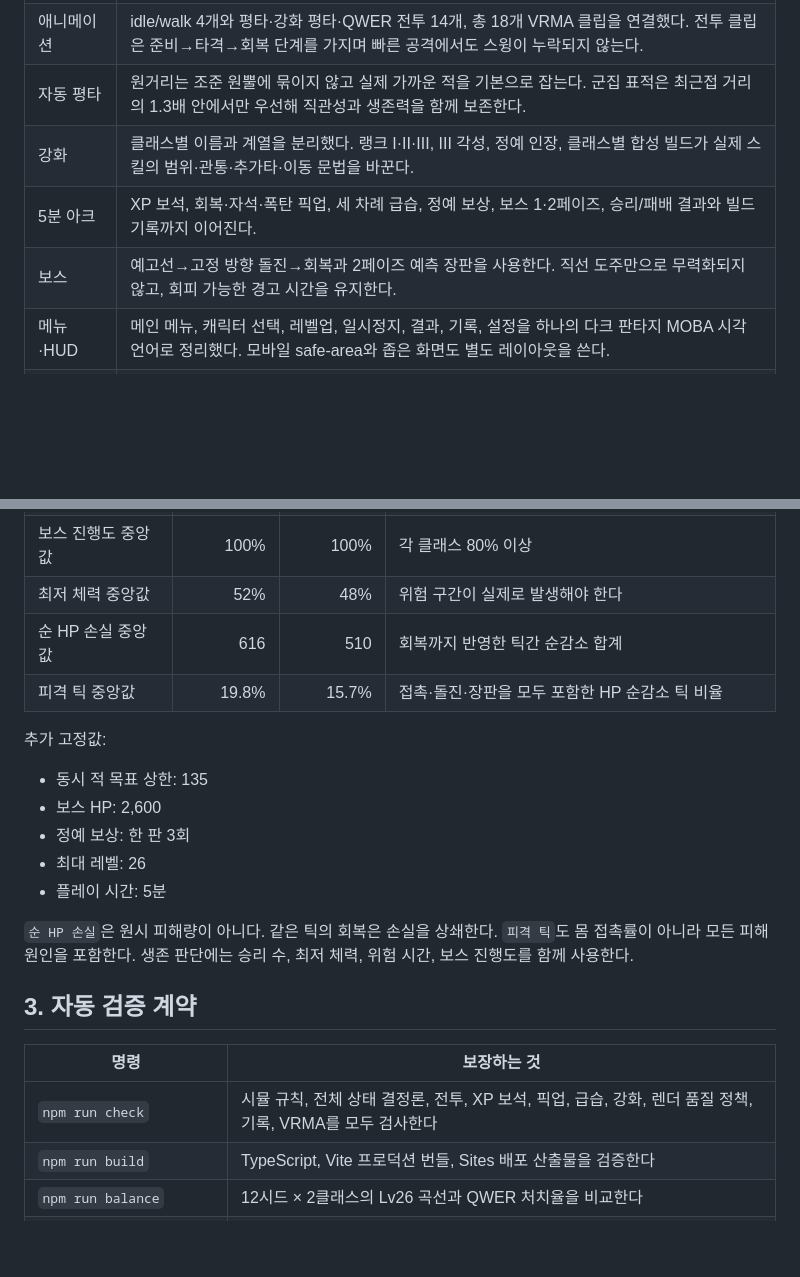
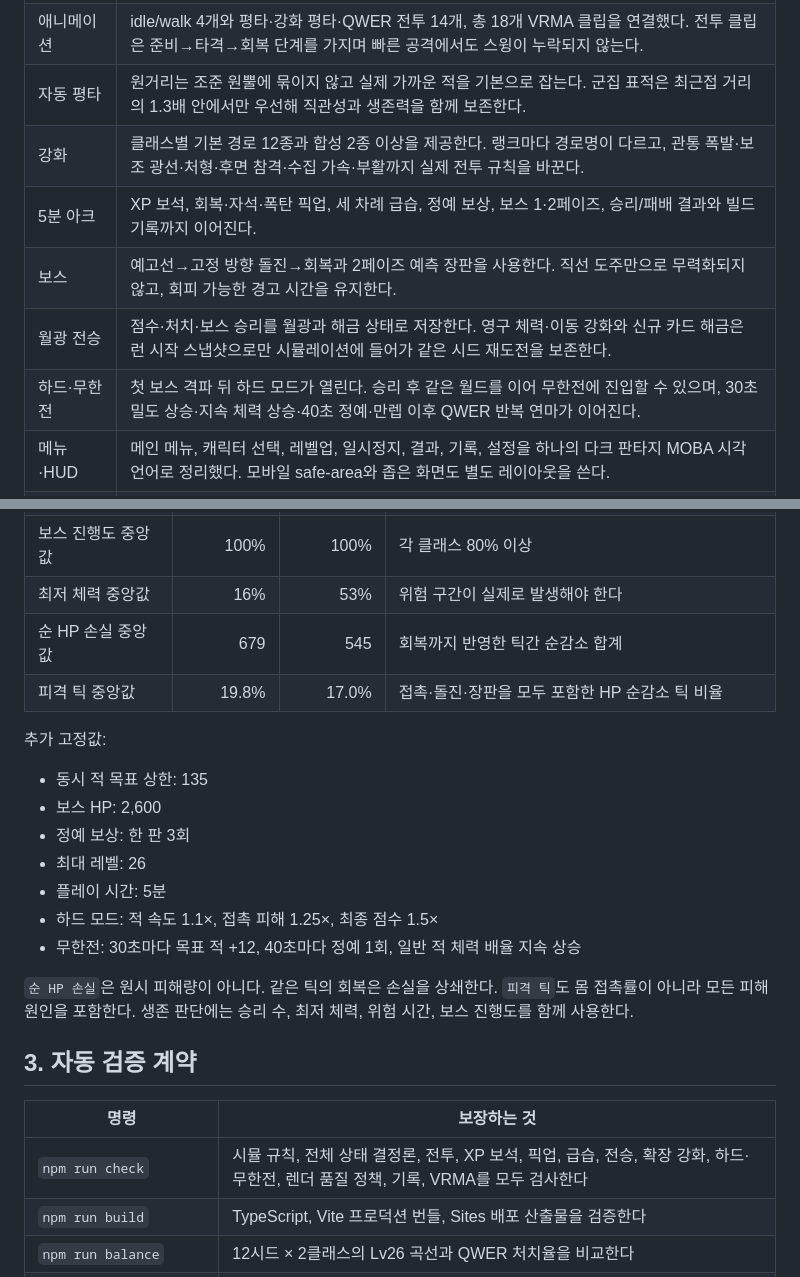
Before and after one commit to GuhyupLee/nan2026, a Markdown page: docs/HANDOFF.md, 2 parts joined by grey strips. Drawn GitHub-style; blank space fills up the shorter version.

Commit message:
docs: record completed improvement baseline

```diff
--- a/docs/HANDOFF.md
+++ b/docs/HANDOFF.md
@@ -13,9 +13,11 @@
 | QWER | 두 클래스 8개 스킬의 역할·판정·툴팁을 일치시켰다. 0.15초 입력 버퍼, 판정 시점 재조준, 공격력 배율, 클래스별 무적·회복을 회귀로 잠갔다. |
 | 애니메이션 | idle/walk 4개와 평타·강화 평타·QWER 전투 14개, 총 18개 VRMA 클립을 연결했다. 전투 클립은 준비→타격→회복 단계를 가지며 빠른 공격에서도 스윙이 누락되지 않는다. |
 | 자동 평타 | 원거리는 조준 원뿔에 묶이지 않고 실제 가까운 적을 기본으로 잡는다. 군집 표적은 최근접 거리의 1.3배 안에서만 우선해 직관성과 생존력을 함께 보존한다. |
-| 강화 | 클래스별 이름과 계열을 분리했다. 랭크 I·II·III, III 각성, 정예 인장, 클래스별 합성 빌드가 실제 스킬의 범위·관통·추가타·이동 문법을 바꾼다. |
+| 강화 | 클래스별 기본 경로 12종과 합성 2종 이상을 제공한다. 랭크마다 경로명이 다르고, 관통 폭발·보조 광선·처형·후면 참격·수집 가속·부활까지 실제 전투 규칙을 바꾼다. |
 | 5분 아크 | XP 보석, 회복·자석·폭탄 픽업, 세 차례 급습, 정예 보상, 보스 1·2페이즈, 승리/패배 결과와 빌드 기록까지 이어진다. |
 | 보스 | 예고선→고정 방향 돌진→회복과 2페이즈 예측 장판을 사용한다. 직선 도주만으로 무력화되지 않고, 회피 가능한 경고 시간을 유지한다. |
+| 월광 전승 | 점수·처치·보스 승리를 월광과 해금 상태로 저장한다. 영구 체력·이동 강화와 신규 카드 해금은 런 시작 스냅샷으로만 시뮬레이션에 들어가 같은 시드 재도전을 보존한다. |
+| 하드·무한전 | 첫 보스 격파 뒤 하드 모드가 열린다. 승리 후 같은 월드를 이어 무한전에 진입할 수 있으며, 30초 밀도 상승·지속 체력 상승·40초 정예·만렙 이후 QWER 반복 연마가 이어진다. |
 | 메뉴·HUD | 메인 메뉴, 캐릭터 선택, 레벨업, 일시정지, 결과, 기록, 설정을 하나의 다크 판타지 MOBA 시각 언어로 정리했다. 모바일 safe-area와 좁은 화면도 별도 레이아웃을 쓴다. |
 | 전투 가독성 | 클래스색 표적 링, 보스 경고, 피해 숫자, 타격 정지, 화면 흔들림, 비네트, 블룸, 스킬 범위 미리보기를 겹침 우선순위에 맞춰 조정했다. |
 | 접근성·기록 | 키보드 선택, 포커스 트랩, Esc, 포커스 복귀, reduced-motion, 손상 기록 격리, 1280px 표 잘림 방지를 적용했다. |
@@ -33,7 +35,7 @@
 | 보스 진행도 중앙값 | 100% | 100% | 각 클래스 80% 이상 |
-| 최저 체력 중앙값 | 52% | 48% | 위험 구간이 실제로 발생해야 한다 |
-| 순 HP 손실 중앙값 | 616 | 510 | 회복까지 반영한 틱간 순감소 합계 |
-| 피격 틱 중앙값 | 19.8% | 15.7% | 접촉·돌진·장판을 모두 포함한 HP 순감소 틱 비율 |
+| 최저 체력 중앙값 | 16% | 53% | 위험 구간이 실제로 발생해야 한다 |
+| 순 HP 손실 중앙값 | 679 | 545 | 회복까지 반영한 틱간 순감소 합계 |
+| 피격 틱 중앙값 | 19.8% | 17.0% | 접촉·돌진·장판을 모두 포함한 HP 순감소 틱 비율 |
 
 추가 고정값:
 
@@ -42,6 +44,8 @@
 - 정예 보상: 한 판 3회
 - 최대 레벨: 26
 - 플레이 시간: 5분
+- 하드 모드: 적 속도 1.1×, 접촉 피해 1.25×, 최종 점수 1.5×
+- 무한전: 30초마다 목표 적 +12, 40초마다 정예 1회, 일반 적 체력 배율 지속 상승
 
 `순 HP 손실`은 원시 피해량이 아니다. 같은 틱의 회복은 손실을 상쇄한다.
 `피격 틱`도 몸 접촉률이 아니라 모든 피해 원인을 포함한다. 생존 판단에는
@@ -51,7 +55,7 @@
 
 | 명령 | 보장하는 것 |
 |---|---|
-| `npm run check` | 시뮬 규칙, 전체 상태 결정론, 전투, XP 보석, 픽업, 급습, 강화, 렌더 품질 정책, 기록, VRMA를 모두 검사한다 |
+| `npm run check` | 시뮬 규칙, 전체 상태 결정론, 전투, XP 보석, 픽업, 급습, 전승, 확장 강화, 하드·무한전, 렌더 품질 정책, 기록, VRMA를 모두 검사한다 |
 | `npm run build` | TypeScript, Vite 프로덕션 번들, Sites 배포 산출물을 검증한다 |
 | `npm run balance` | 12시드 × 2클래스의 Lv26 곡선과 QWER 처치율을 비교한다 |
 | `npm run balance:survival` | 실제 선택·이동·회피·D/F를 쓰는 필멸 파일럿의 승리와 위험도를 검사한다 |
```
Also changed, not shown: other parts of docs/HANDOFF.md (+3 -3 lines).
